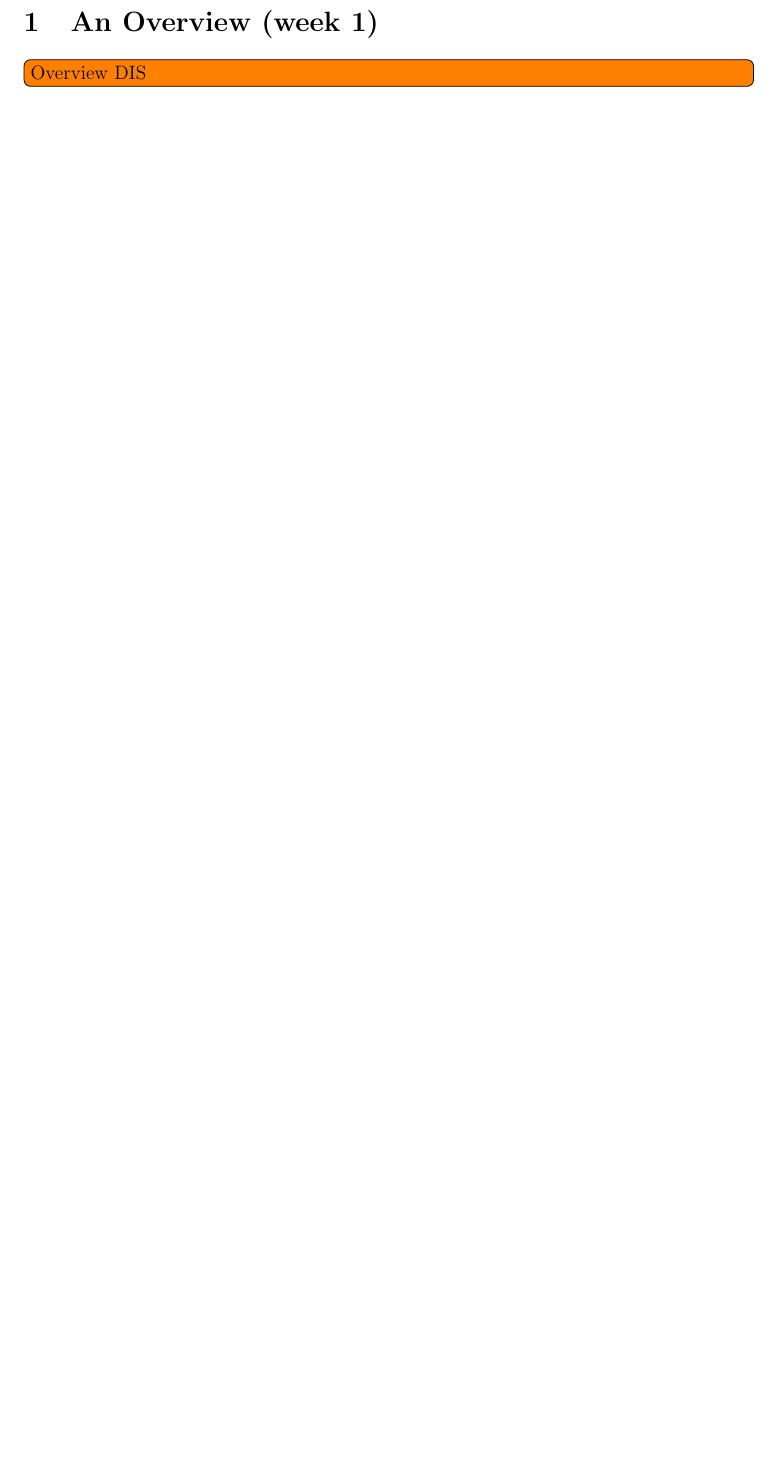
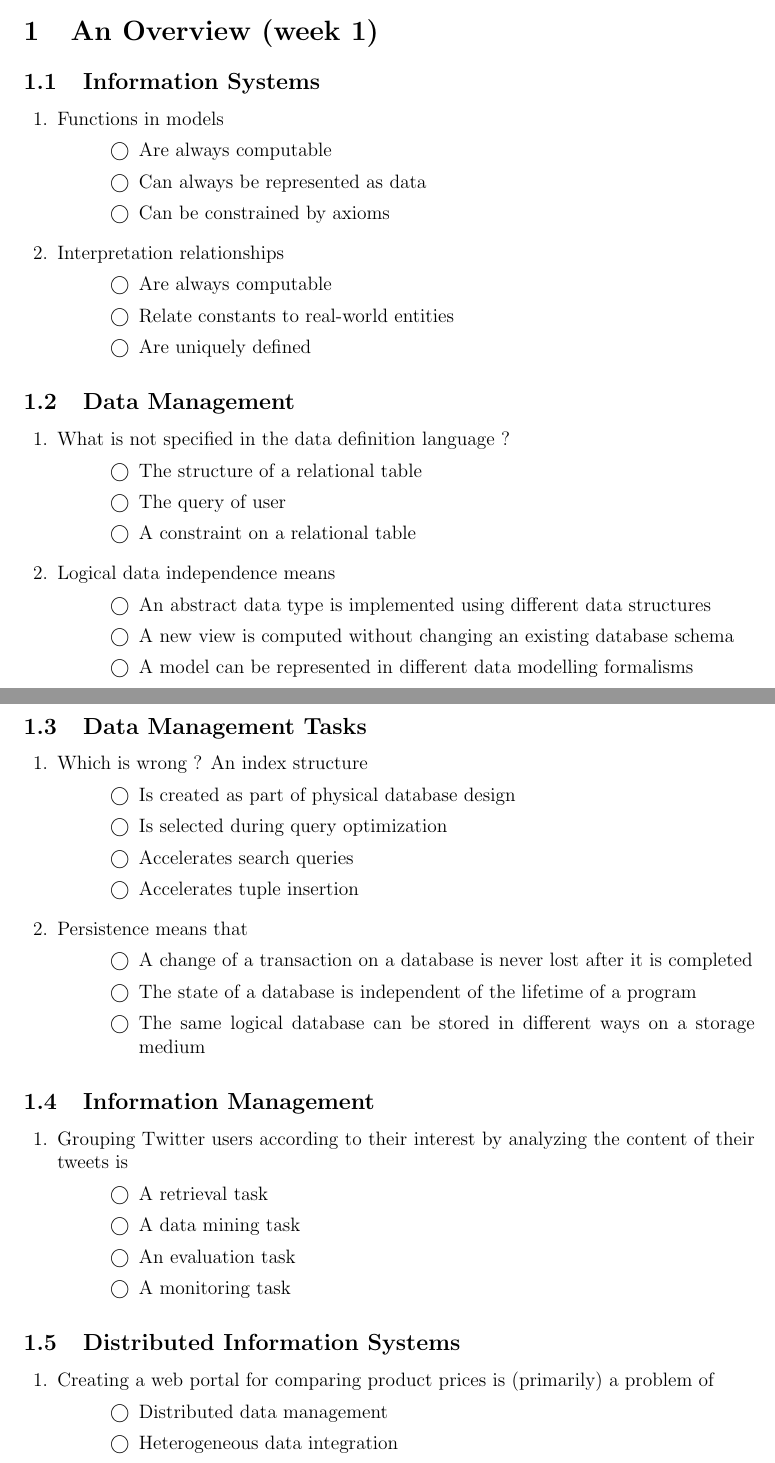
Before and after one commit to mbourqui/dis15, a LaTeX problem sheet (quizzes/quizzes.tex): part of page 1 of 8 before the commit and two parts of pages 1 and 2 of 11 after it, the two joined at a grey line, cut so that both start at the same text, the shorter picture padded with empty space. Compiled offline with pdfLaTeX.

Commit message:
Adds part 1 (missing answers)

```diff
--- a/quizzes/quizzes.tex
+++ b/quizzes/quizzes.tex
@@ -19,6 +22,84 @@
 \section{An Overview (week 1)}
-\todo[inline]{Overview DIS}
+\subsection{Information Systems}
+\begin{questions}
 
-\section{Semistructured Data Management}
+% 13
+\question Functions in models
+\begin{checkboxes}
+\choice Are always computable
+\choice Can always be represented as data
+\choice Can be constrained by axioms
+\end{checkboxes}
 
-\subsection{Horizontal Fragmentation}
+% 13
+\question Interpretation relationships
+\begin{checkboxes}
+\choice Are always computable
+\choice Relate constants to real-world entities
+\choice Are uniquely defined
+\end{checkboxes}
+\end{questions}
+
+\subsection{Data Management}
+\begin{questions}
+
+% 27
+\question What is not specified in the data definition language~?
+\begin{checkboxes}
+\choice The structure of a relational table
+\choice The query of user
+\choice A constraint on a relational table
+\end{checkboxes}
+
+% 28
+\question Logical data independence means
+\begin{checkboxes}
+\choice An abstract data type is implemented using different data structures
+\choice A new view is computed without changing an existing database schema
+\choice A model can be represented in different data modelling formalisms
+\end{checkboxes}
+\end{questions}
+
+\subsection{Data Management Tasks}
+\begin{questions}
+
+% 39
+\question Which is wrong~? An index structure
+\begin{checkboxes}
+\choice Is created as part of physical database design
+\choice Is selected during query optimization
+\choice Accelerates search queries
+\choice Accelerates tuple insertion
+\end{checkboxes}
+
+% 40
+\question Persistence means that
+\begin{checkboxes}
+\choice A change of a transaction on a database is never lost after it is completed
+\choice The state of a database is independent of the lifetime of a program
+\choice The same logical database can be stored in different ways on a storage medium
+\end{checkboxes}
+\end{questions}
+
+\subsection{Information Management}
+\begin{questions}
+
+% 49
+\question Grouping Twitter users according to their interest by analyzing the content of their tweets is
+\begin{checkboxes}
+\choice A retrieval task
+\choice A data mining task
+\choice An evaluation task
+\choice A monitoring task
+\end{checkboxes}
+\end{questions}
+
+\subsection{Distributed Information Systems}
+\begin{questions}
+
+% 55
+\question Creating a web portal for comparing product prices is (primarily) a problem of
+\begin{checkboxes}
+\choice Distributed data management
+\choice Heterogeneous data integration
+\choice Collaboration among autonomous systems
@@ -24,0 +131 @@
+\end{checkboxes}
```
Also changed, not shown: quizzes/quizzes.pdf, quizzes/quizzes.tex (67 more changed lines).
